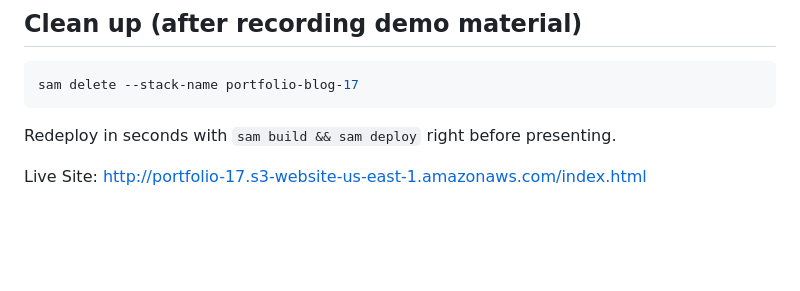
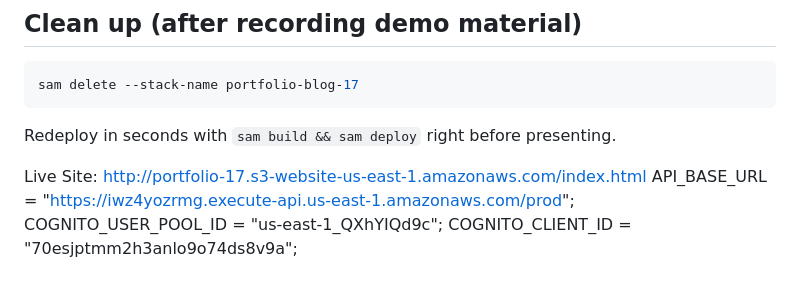
Before and after one commit to KamalBanjade/awsProject, a Markdown page: README.md, the part around the change. GitHub-like rendering; blank space fills up the shorter version.

Commit message:
Update README with API and Cognito info
Added API base URL and Cognito configuration details.

```diff
--- a/README.md
+++ b/README.md
@@ -128,3 +128,6 @@ sam delete --stack-name portfolio-blog-17
 Redeploy in seconds with `sam build && sam deploy` right before presenting.
 
 Live Site: http://portfolio-17.s3-website-us-east-1.amazonaws.com/index.html
+API_BASE_URL = "https://iwz4yozrmg.execute-api.us-east-1.amazonaws.com/prod";
+COGNITO_USER_POOL_ID = "us-east-1_QXhYIQd9c";
+COGNITO_CLIENT_ID = "70esjptmm2h3anlo9o74ds8v9a";
```
